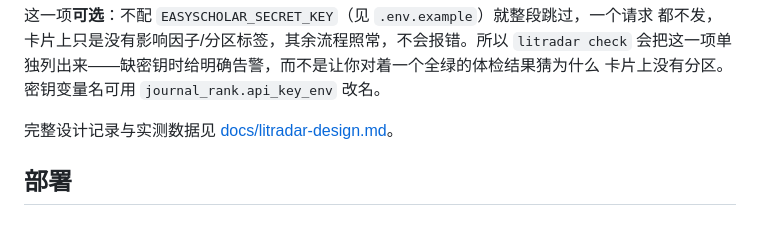
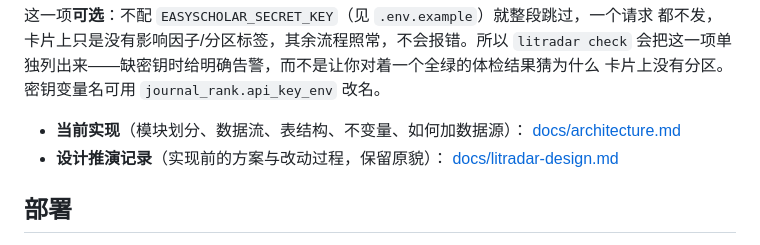
Before and after one commit to KaguraSayuki/LitRadar, a Markdown page: README.md, the part around the change. Drawn GitHub-style.

```diff
--- a/README.md
+++ b/README.md
@@ -217,7 +217,10 @@ DOI 写法不同的条目，保留关联元数据、评分、摘要和反馈；
 会把这一项单独列出来——缺密钥时给明确告警，而不是让你对着一个全绿的体检结果猜为什么
 卡片上没有分区。密钥变量名可用 `journal_rank.api_key_env` 改名。
 
-完整设计记录与实测数据见 [docs/litradar-design.md](docs/litradar-design.md)。
+- **当前实现**（模块划分、数据流、表结构、不变量、如何加数据源）：
+  [docs/architecture.md](docs/architecture.md)
+- **设计推演记录**（实现前的方案与改动过程，保留原貌）：
+  [docs/litradar-design.md](docs/litradar-design.md)
 
 ## 部署
 
```
Also changed, not shown: docs/architecture.md (added, +242 -0 lines).
